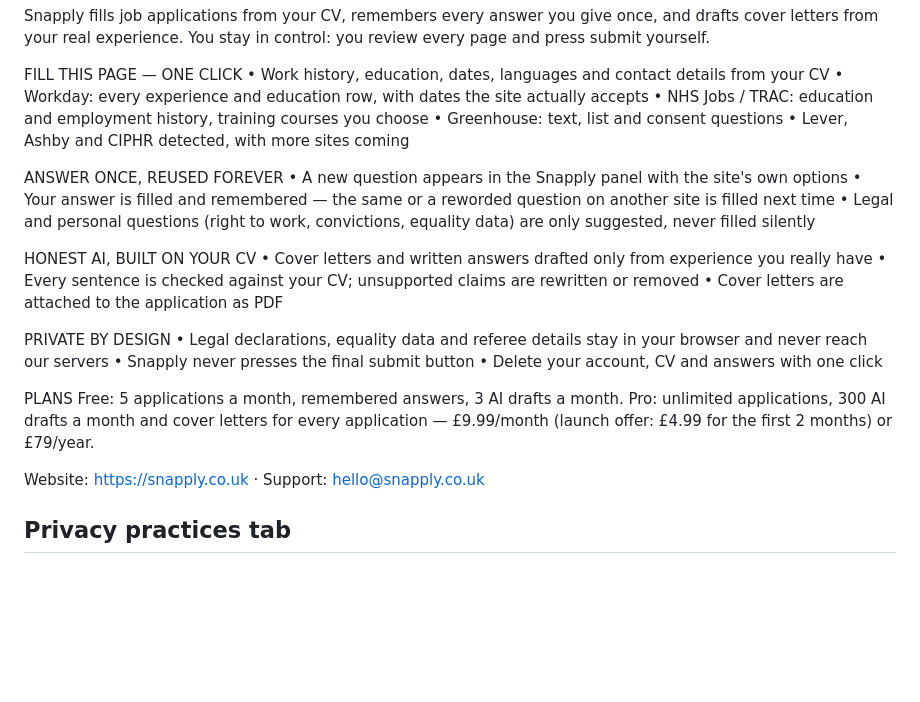
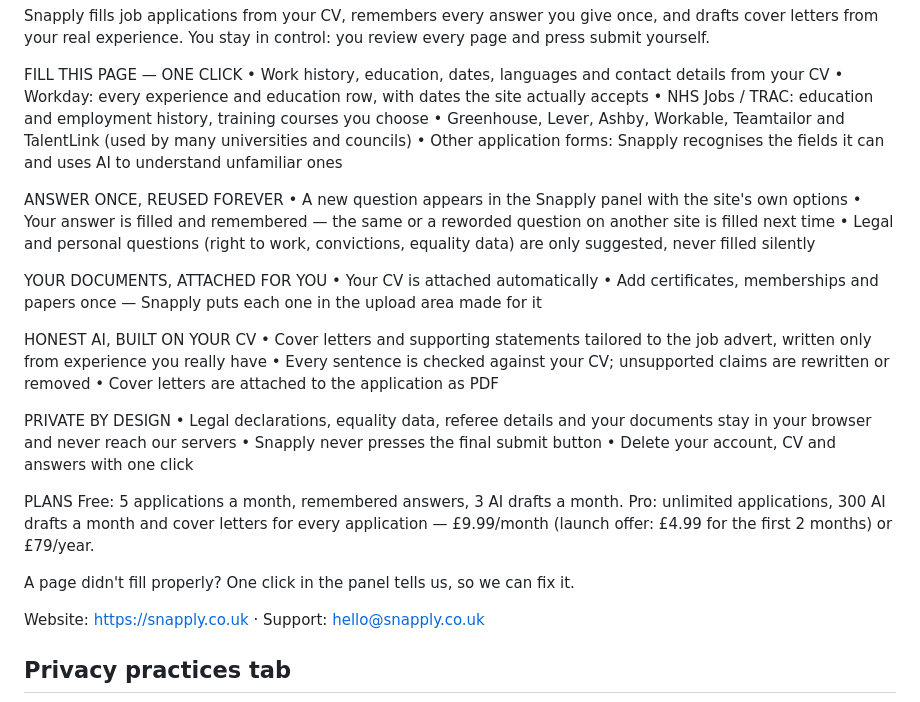
Before and after one commit to tolgaoy5-cpu/snapply, a Markdown page: store/LISTING.md, the part around the change. Drawn GitHub-style; blank space fills up the shorter version.

Commit message:
Store listing text for 0.32

```diff
--- a/store/LISTING.md
+++ b/store/LISTING.md
@@ -23,27 +23,33 @@ FILL THIS PAGE — ONE CLICK
 • Work history, education, dates, languages and contact details from your CV
 • Workday: every experience and education row, with dates the site actually accepts
 • NHS Jobs / TRAC: education and employment history, training courses you choose
-• Greenhouse: text, list and consent questions
-• Lever, Ashby and CIPHR detected, with more sites coming
+• Greenhouse, Lever, Ashby, Workable, Teamtailor and TalentLink (used by many universities and councils)
+• Other application forms: Snapply recognises the fields it can and uses AI to understand unfamiliar ones
 
 ANSWER ONCE, REUSED FOREVER
 • A new question appears in the Snapply panel with the site's own options
 • Your answer is filled and remembered — the same or a reworded question on another site is filled next time
 • Legal and personal questions (right to work, convictions, equality data) are only suggested, never filled silently
 
+YOUR DOCUMENTS, ATTACHED FOR YOU
+• Your CV is attached automatically
+• Add certificates, memberships and papers once — Snapply puts each one in the upload area made for it
+
 HONEST AI, BUILT ON YOUR CV
-• Cover letters and written answers drafted only from experience you really have
+• Cover letters and supporting statements tailored to the job advert, written only from experience you really have
 • Every sentence is checked against your CV; unsupported claims are rewritten or removed
 • Cover letters are attached to the application as PDF
 
 PRIVATE BY DESIGN
-• Legal declarations, equality data and referee details stay in your browser and never reach our servers
+• Legal declarations, equality data, referee details and your documents stay in your browser and never reach our servers
 • Snapply never presses the final submit button
 • Delete your account, CV and answers with one click
 
 PLANS
 Free: 5 applications a month, remembered answers, 3 AI drafts a month.
 Pro: unlimited applications, 300 AI drafts a month and cover letters for every application — £9.99/month (launch offer: £4.99 for the first 2 months) or £79/year.
+
+A page didn't fill properly? One click in the panel tells us, so we can fix it.
 
 Website: https://snapply.co.uk · Support: hello@snapply.co.uk
 
```
